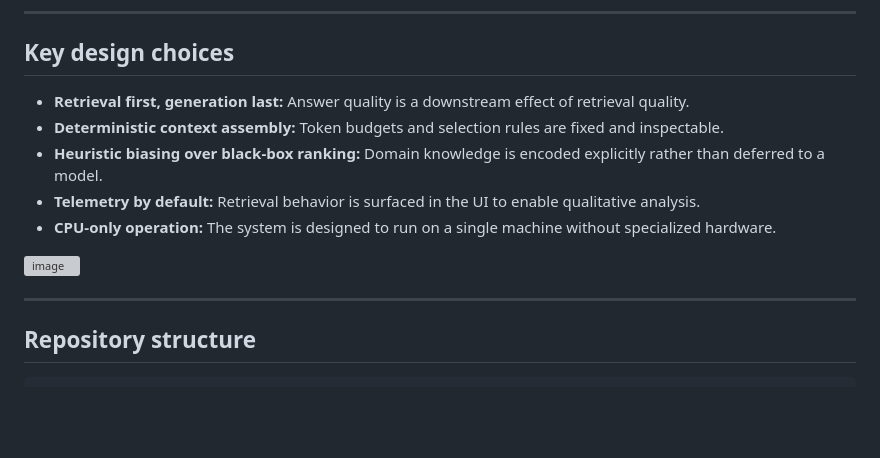
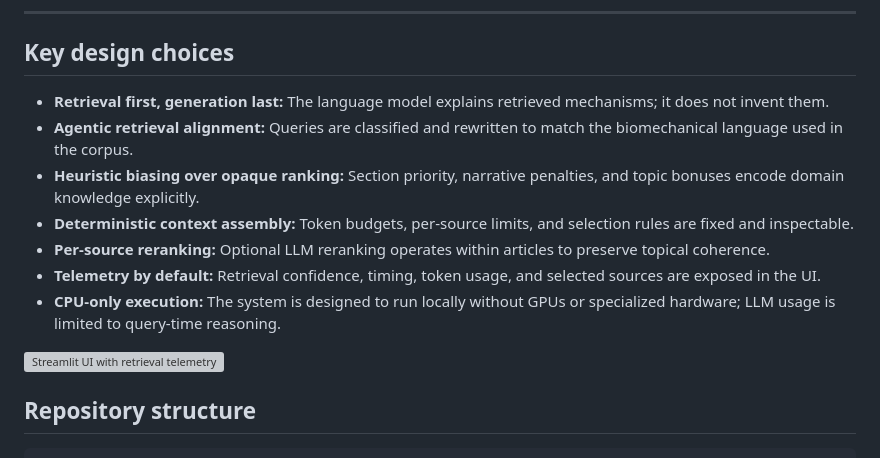
Before and after one commit to Deepak-DCB/MSK_RAG_Chatbot, a Markdown page: README.md, the part around the change printed below. Rendered like a GitHub page; blank space fills up the shorter version; grey boxes are pictures that could not be loaded.

```diff
--- a/README.md
+++ b/README.md
@@ -47,15 +63,15 @@ For each user query:
 
 ## Key design choices
 
-- **Retrieval first, generation last:** Answer quality is a downstream effect of retrieval quality.
-- **Deterministic context assembly:** Token budgets and selection rules are fixed and inspectable.
-- **Heuristic biasing over black-box ranking:** Domain knowledge is encoded explicitly rather than deferred to a model.
-- **Telemetry by default:** Retrieval behavior is surfaced in the UI to enable qualitative analysis.
-- **CPU-only operation:** The system is designed to run on a single machine without specialized hardware.
+- **Retrieval first, generation last:** The language model explains retrieved mechanisms; it does not invent them.
+- **Agentic retrieval alignment:** Queries are classified and rewritten to match the biomechanical language used in the corpus.
+- **Heuristic biasing over opaque ranking:** Section priority, narrative penalties, and topic bonuses encode domain knowledge explicitly.
+- **Deterministic context assembly:** Token budgets, per-source limits, and selection rules are fixed and inspectable.
+- **Per-source reranking:** Optional LLM reranking operates within articles to preserve topical coherence.
+- **Telemetry by default:** Retrieval confidence, timing, token usage, and selected sources are exposed in the UI.
+- **CPU-only execution:** The system is designed to run locally without GPUs or specialized hardware; LLM usage is limited to query-time reasoning.
 
-<img width="2879" height="1799" alt="image" src="https://github.com/user-attachments/assets/a5cf6d57-edfe-41cc-a4ae-5779213506d7" />
-
----
+<img width="2879" height="1799" alt="Streamlit UI with retrieval telemetry" src="https://github.com/user-attachments/assets/a5cf6d57-edfe-41cc-a4ae-5779213506d7" />
 
 ## Repository structure
 
```
Also changed, not shown: other parts of README.md (+36 -20 lines).
